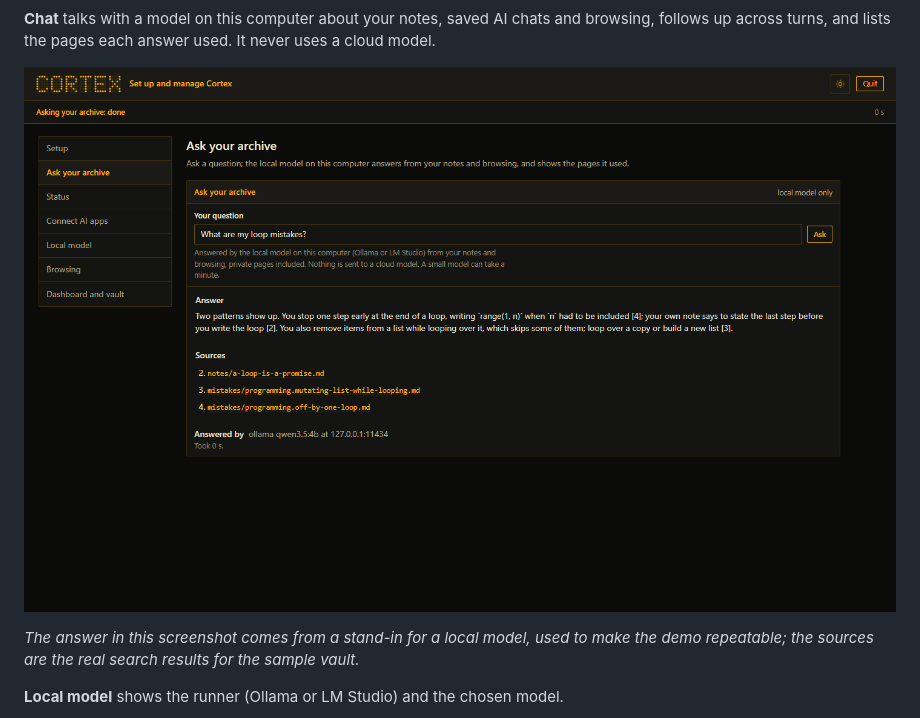
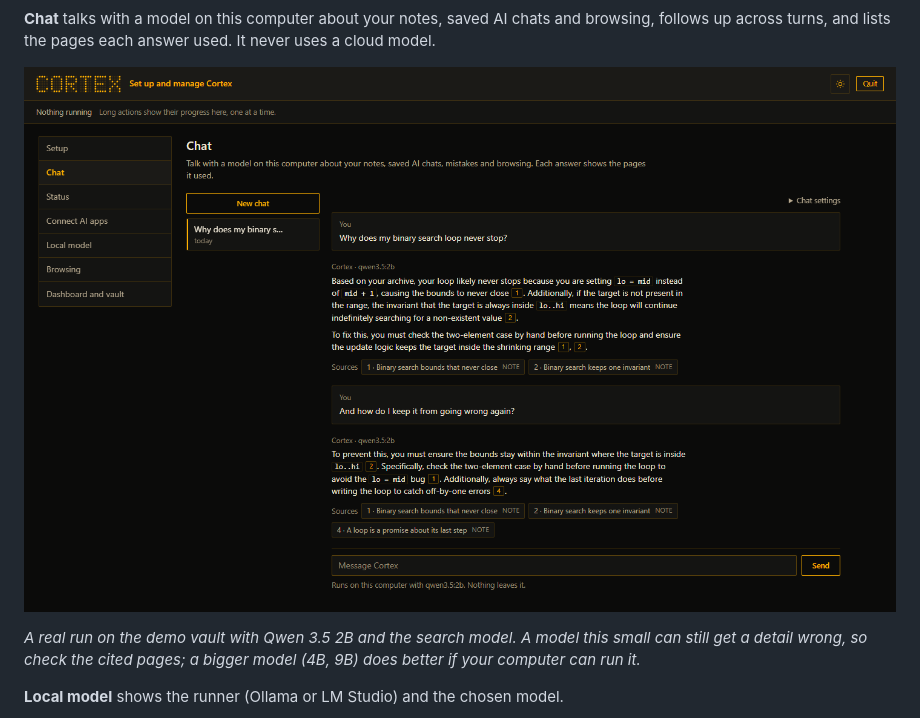
Before and after one commit to alenissacsam-2/cortex-learner, a Markdown page: README.md, the part around the change. Rendered like a GitHub page; pictures changed too: docs/images/app-ask.png (deleted), docs/images/app-chat.png (added).

Commit message:
README: Chat screenshot from a real run (demo vault, Qwen 3.5 2B, search model) replaces Ask
Co-Authored-By: Claude Opus 5.5 <noreply@anthropic.com>

```diff
--- a/README.md
+++ b/README.md
@@ -55,9 +55,9 @@ Cortex keeps a model of you as a learner and a store of what you know, in a fold
 
 **Chat** talks with a model on this computer about your notes, saved AI chats and browsing, follows up across turns, and lists the pages each answer used. It never uses a cloud model.
 
-![Ask your archive: a question about loop mistakes, an answer with numbered citations and the source pages](docs/images/app-ask.png)
+![Chat: a question about a binary search that never stops and a follow-up, each answer citing the notes it used as numbered source chips](docs/images/app-chat.png)
 
-*The answer in this screenshot comes from a stand-in for a local model, used to make the demo repeatable; the sources are the real search results for the sample vault.*
+*A real run on the demo vault with Qwen 3.5 2B and the search model. A model this small can still get a detail wrong, so check the cited pages; a bigger model (4B, 9B) does better if your computer can run it.*
 
 **Local model** shows the runner (Ollama or LM Studio) and the chosen model.
 
```
